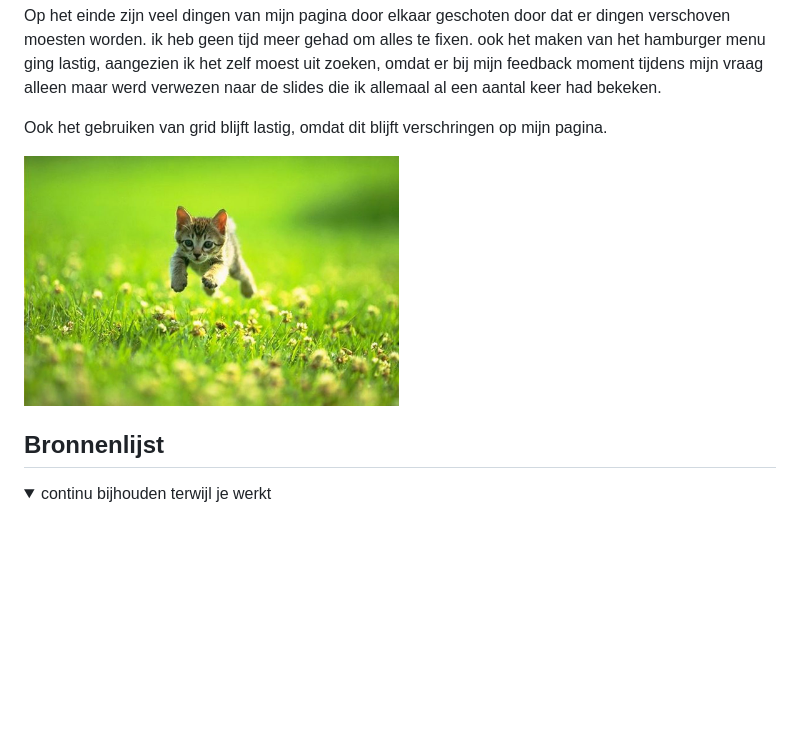
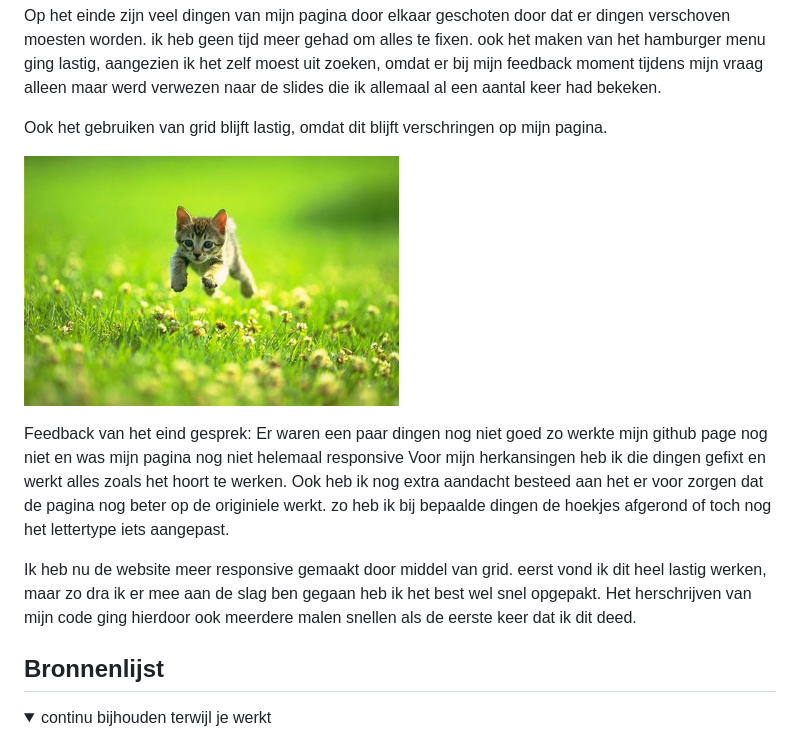
Before and after one commit to TionHilgeman/frontent-development-203-, a Markdown page: README.md, the part around the change. Rendered like a GitHub page; folded sections open; blank space fills up the shorter version.

```diff
--- a/README.md
+++ b/README.md
@@ -216,11 +216,17 @@ verder moet ik gewoon verder werken aan de site.
 
   Ook het gebruiken van grid blijft lastig, omdat dit blijft verschringen op mijn pagina.
 
+
+
   <img src="readme-images/dummy-plaatje.jpg" width="375px" alt="bummer">
 </details>
 
+Feedback van het eind gesprek:
+Er waren een paar dingen nog niet goed zo werkte mijn github page nog niet en was mijn pagina nog niet helemaal responsive
+Voor mijn herkansingen heb ik die dingen gefixt en werkt alles zoals het hoort te werken.
+Ook heb ik nog extra aandacht besteed aan het er voor zorgen dat de pagina nog beter op de originiele werkt. zo heb ik bij bepaalde dingen de hoekjes afgerond of toch nog het lettertype iets aangepast.
 
-
+Ik heb nu de website meer responsive gemaakt door middel van grid. eerst vond ik dit heel lastig werken, maar zo dra ik er mee aan de slag ben gegaan heb ik het best wel snel opgepakt. Het herschrijven van mijn code ging hierdoor ook meerdere malen snellen als de eerste keer dat ik dit deed.
 
 
 ## Bronnenlijst
```
